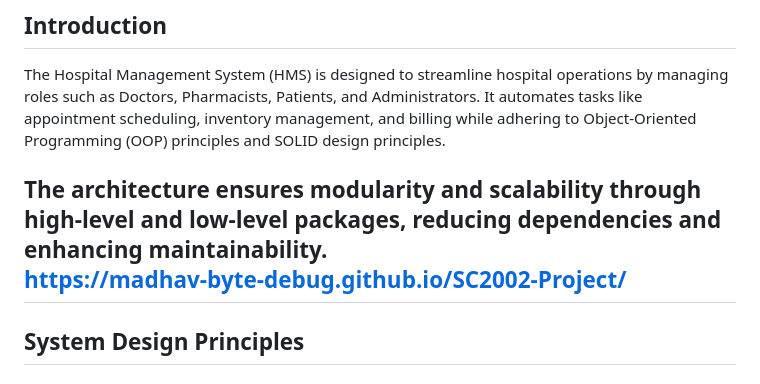
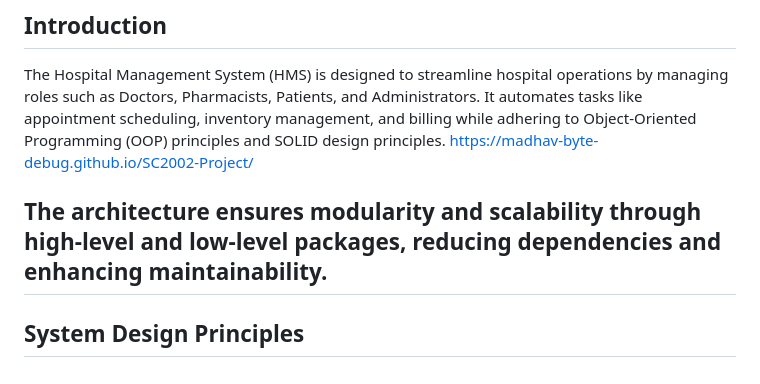
Before and after one commit to Pratz2005/Hospital-Management-System, a Markdown page: README.md, the part around the change. Rendered like a GitHub page.

```diff
--- a/README.md
+++ b/README.md
@@ -7,9 +7,9 @@
 
 ## **Introduction**
 The Hospital Management System (HMS) is designed to streamline hospital operations by managing roles such as Doctors, Pharmacists, Patients, and Administrators. It automates tasks like appointment scheduling, inventory management, and billing while adhering to Object-Oriented Programming (OOP) principles and SOLID design principles.
+https://madhav-byte-debug.github.io/SC2002-Project/
 
 The architecture ensures modularity and scalability through high-level and low-level packages, reducing dependencies and enhancing maintainability.
-https://madhav-byte-debug.github.io/SC2002-Project/
 ---
 
 ## **System Design Principles**
```
